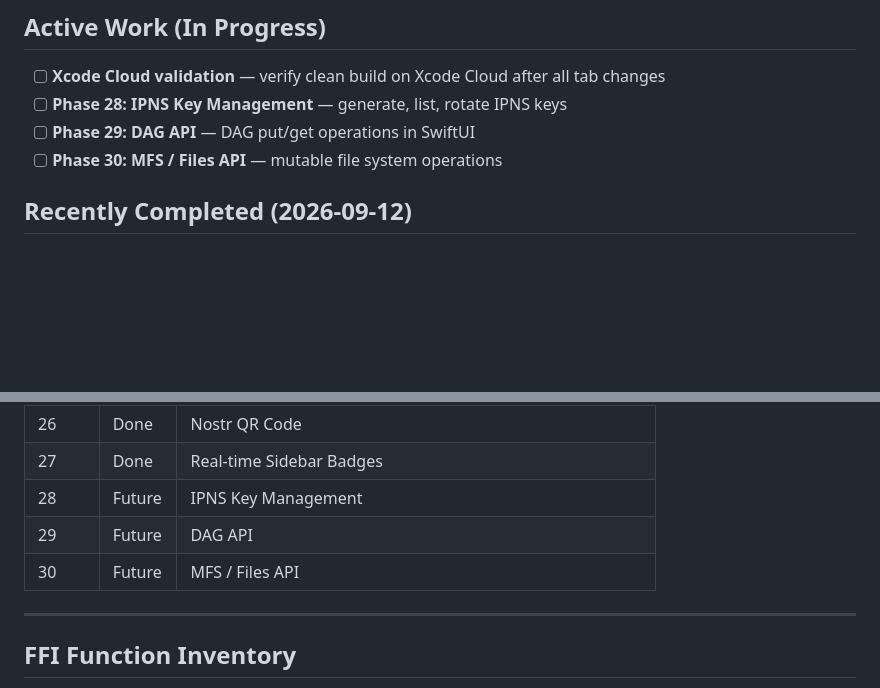
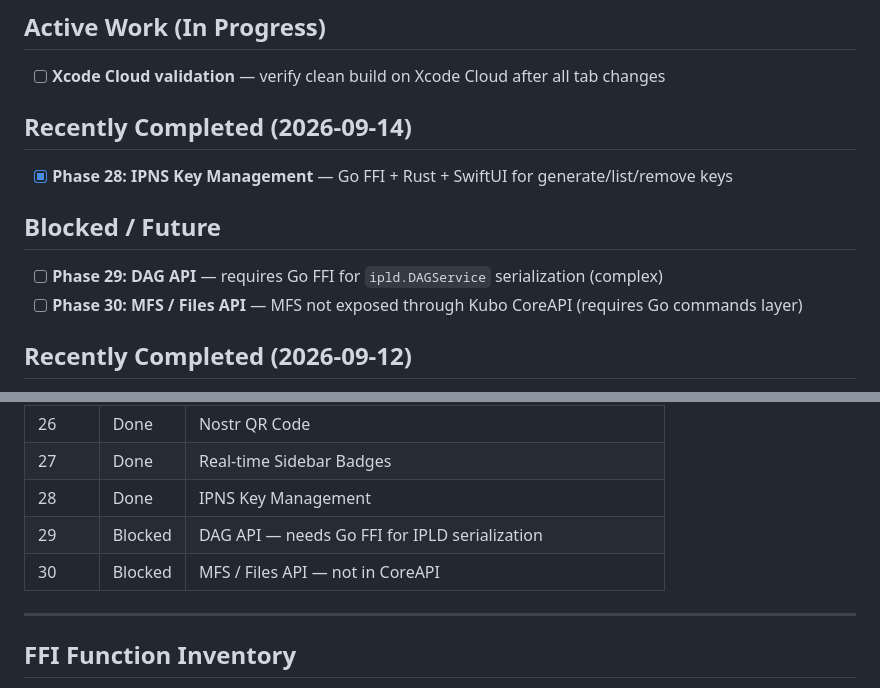
Before and after one commit to RandyMcMillan/kubo-rs, a Markdown page: TODO.md, 2 parts joined by grey strips. Rendered like a GitHub page; blank space fills up the shorter version.

Commit message:
docs: update TODOs — Phase 28 done, 29-30 blocked

```diff
--- a/TODO.md
+++ b/TODO.md
@@ -19,9 +19,15 @@
 ## Active Work (In Progress)
 
 - [ ] **Xcode Cloud validation** — verify clean build on Xcode Cloud after all tab changes
-- [ ] **Phase 28: IPNS Key Management** — generate, list, rotate IPNS keys
-- [ ] **Phase 29: DAG API** — DAG put/get operations in SwiftUI
-- [ ] **Phase 30: MFS / Files API** — mutable file system operations
+
+## Recently Completed (2026-09-14)
+
+- [x] **Phase 28: IPNS Key Management** — Go FFI + Rust + SwiftUI for generate/list/remove keys
+
+## Blocked / Future
+
+- [ ] **Phase 29: DAG API** — requires Go FFI for `ipld.DAGService` serialization (complex)
+- [ ] **Phase 30: MFS / Files API** — MFS not exposed through Kubo CoreAPI (requires Go commands layer)
 
 ## Recently Completed (2026-09-12)
 
@@ -76,9 +82,9 @@
 | 25 | Done | GossipSub Multi-Topic UI |
 | 26 | Done | Nostr QR Code |
 | 27 | Done | Real-time Sidebar Badges |
-| 28 | Future | IPNS Key Management |
-| 29 | Future | DAG API |
-| 30 | Future | MFS / Files API |
+| 28 | Done | IPNS Key Management |
+| 29 | Blocked | DAG API — needs Go FFI for IPLD serialization |
+| 30 | Blocked | MFS / Files API — not in CoreAPI |
 
 ---
 
```
Also changed, not shown: xcode/TODO.md (+7 -7 lines).
